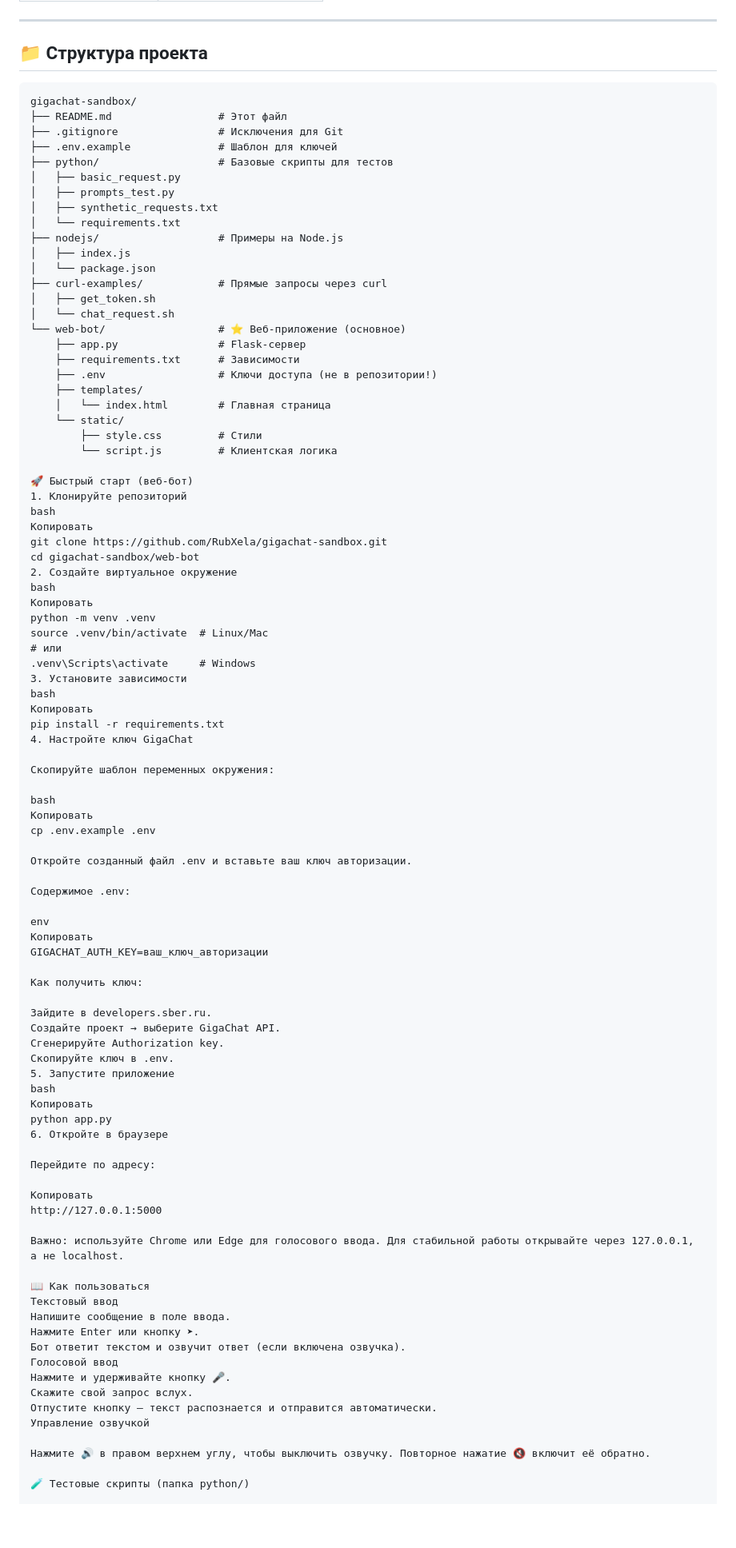
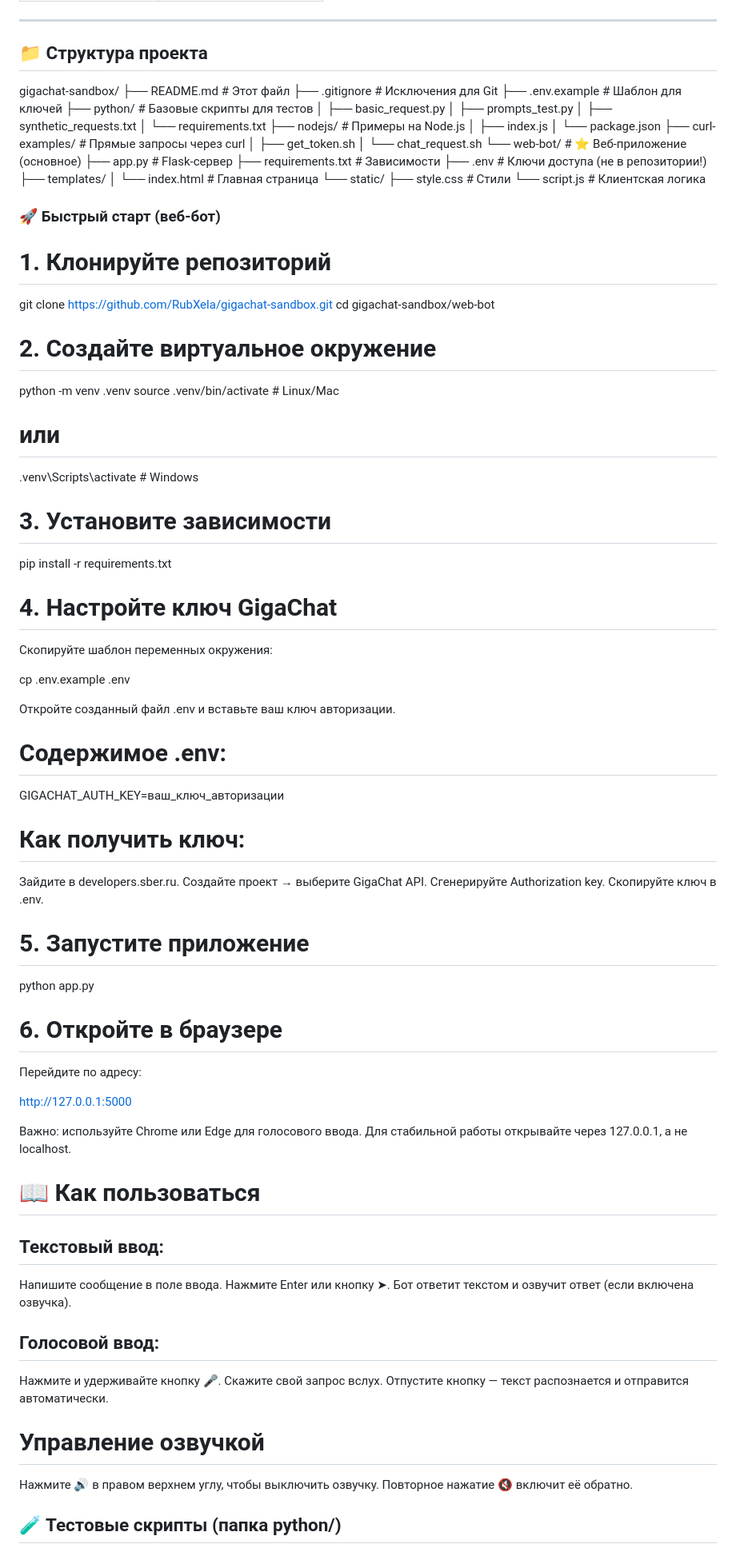
Before and after one commit to RubXela/gigachat-sandbox, a Markdown page: README.md, the part around one of its changes. Shown at 80% size. GitHub-like rendering; blank space fills up the shorter version.

````diff
--- a/README.md
+++ b/README.md
@@ -50,7 +50,7 @@
 
 ## 📁 Структура проекта
 
-```text
+
 gigachat-sandbox/
 ├── README.md                 # Этот файл
 ├── .gitignore                # Исключения для Git
@@ -76,70 +76,62 @@ gigachat-sandbox/
         ├── style.css         # Стили
         └── script.js         # Клиентская логика
 
-🚀 Быстрый старт (веб-бот)
-1. Клонируйте репозиторий
-bash
-Копировать
+### 🚀 Быстрый старт (веб-бот)
+# 1. Клонируйте репозиторий
+
 git clone https://github.com/RubXela/gigachat-sandbox.git
 cd gigachat-sandbox/web-bot
-2. Создайте виртуальное окружение
-bash
-Копировать
+
+# 2. Создайте виртуальное окружение
 python -m venv .venv
 source .venv/bin/activate  # Linux/Mac
 # или
 .venv\Scripts\activate     # Windows
-3. Установите зависимости
-bash
-Копировать
+# 3. Установите зависимости
+
 pip install -r requirements.txt
-4. Настройте ключ GigaChat
+# 4. Настройте ключ GigaChat
 
 Скопируйте шаблон переменных окружения:
 
-bash
-Копировать
 cp .env.example .env
 
 Откройте созданный файл .env и вставьте ваш ключ авторизации.
 
-Содержимое .env:
+# Содержимое .env:
 
-env
-Копировать
 GIGACHAT_AUTH_KEY=ваш_ключ_авторизации
 
-Как получить ключ:
+# Как получить ключ:
 
 Зайдите в developers.sber.ru.
 Создайте проект → выберите GigaChat API.
 Сгенерируйте Authorization key.
 Скопируйте ключ в .env.
-5. Запустите приложение
-bash
-Копировать
+# 5. Запустите приложение
+
 python app.py
-6. Откройте в браузере
+# 6. Откройте в браузере
 
 Перейдите по адресу:
 
-Копировать
 http://127.0.0.1:5000
 
 Важно: используйте Chrome или Edge для голосового ввода. Для стабильной работы открывайте через 127.0.0.1, а не localhost.
 
-📖 Как пользоваться
-Текстовый ввод
+# 📖 Как пользоваться
+## Текстовый ввод:
 Напишите сообщение в поле ввода.
 Нажмите Enter или кнопку ➤.
 Бот ответит текстом и озвучит ответ (если включена озвучка).
-Голосовой ввод
+## Голосовой ввод:
 Нажмите и удерживайте кнопку 🎤.
 Скажите свой запрос вслух.
 Отпустите кнопку — текст распознается и отправится автоматически.
-Управление озвучкой
+
+# Управление озвучкой
 
 Нажмите 🔊 в правом верхнем углу, чтобы выключить озвучку. Повторное нажатие 🔇 включит её обратно.
 
-🧪 Тестовые скрипты (папка python/)
+## 🧪 Тестовые скрипты (папка python/)
 
````
Also changed, not shown: other parts of README.md (+21 -26 lines).
